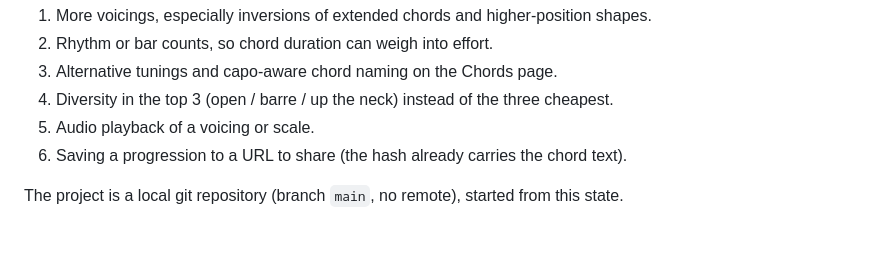
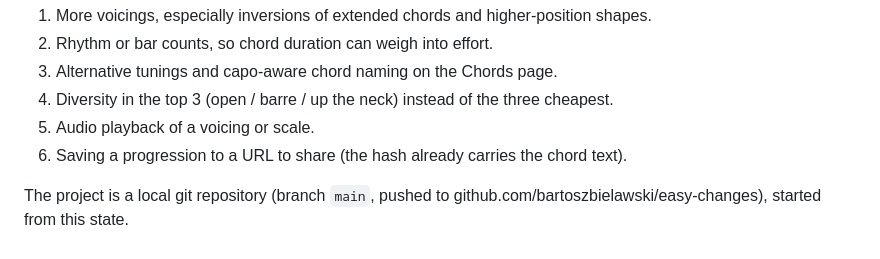
Before and after one commit to bartoszbielawski/easy-changes, a Markdown page: HANDOVER.md, the part around the change. Rendered like a GitHub page.

```diff
--- a/HANDOVER.md
+++ b/HANDOVER.md
@@ -102,4 +102,5 @@ Likely next steps, roughly in order of value:
 5. Audio playback of a voicing or scale.
 6. Saving a progression to a URL to share (the hash already carries the chord text).
 
-The project is a local git repository (branch `main`, no remote), started from this state.
+The project is a local git repository (branch `main`, pushed to
+github.com/bartoszbielawski/easy-changes), started from this state.
```
Also changed, not shown: CLAUDE.md (+3 -2 lines).
